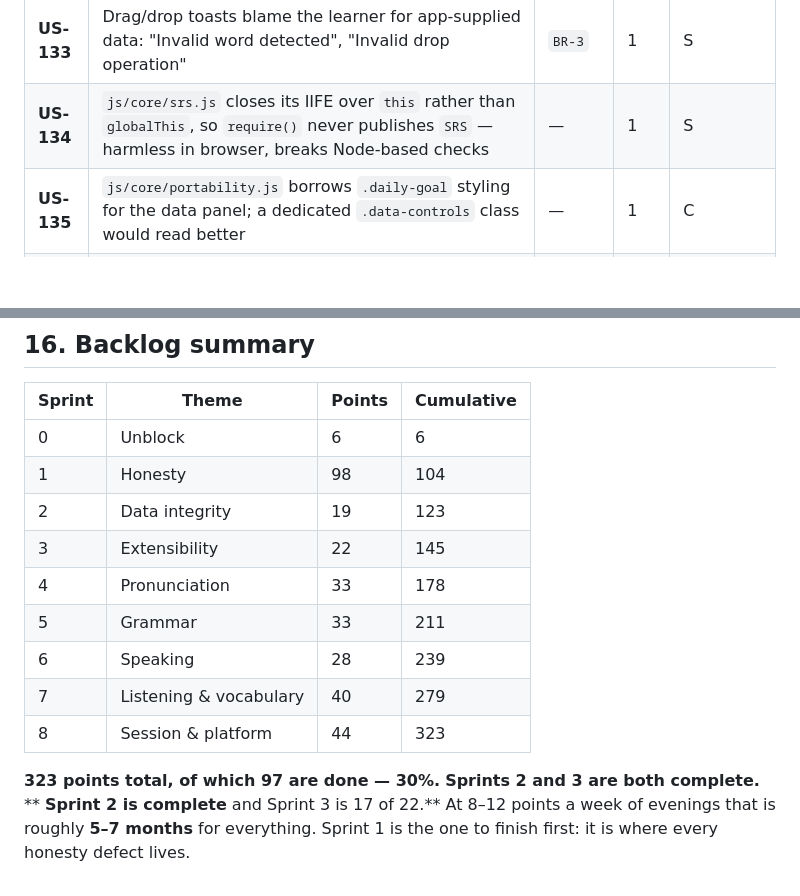
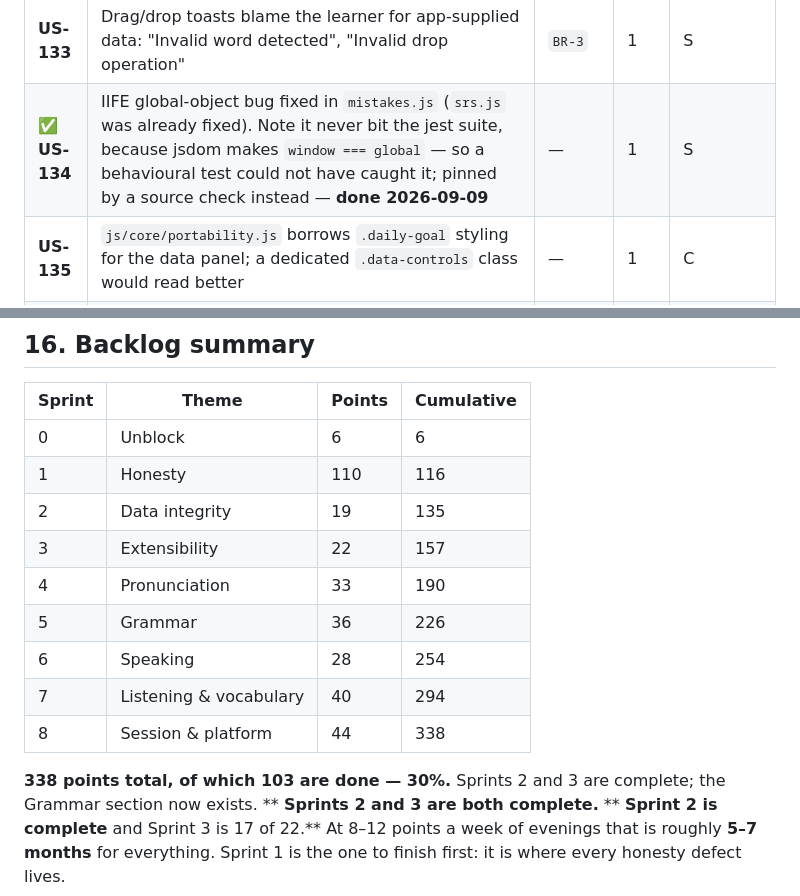
Before and after one commit to VenkateshParasa/English, a Markdown page: docs/PRODUCT_BACKLOG.md, 2 parts joined by grey strips. GitHub-like rendering; blank space fills up the shorter version.

Commit message:
Record Wave 8: Grammar section live, 103 of 338 points
PROGRESS.md
- Changelog entry for Wave 8, recording that the same two content-authoring tasks
  died a second time and that this is a pattern rather than luck: both are long
  single-run authoring jobs that time out. Future content work must be scoped to
  one grammar point or one phoneme pair per agent.
- Records two things worth keeping: that the module-global defect could never have
  been caught by a jest test, because jsdom makes window === global, and that the
  new projection audit had to be taught which omissions are deliberate before its
  warnings were worth reading.

PRODUCT_BACKLOG.md
- US-501, US-148, US-149 and US-134 marked done.
- Eight new stories, all surfaced by building the section:
  - US-152 grammar can double-count across tiers, because only foundation has
    content and markExerciseComplete builds its id from the selected difficulty.
  - US-153 resolveDifficulty probes vocabularyData as the content oracle, which is
    wrong now that a second content map exists with different tier coverage.
  - US-154 updateDashboard and updateStatisticsDisplay are the last per-section
    code the registry does not drive; grammar had to be added by hand in three
    places.
  - US-155 srs.js sets a lapse to interval 0 / due now, but the methodology and
    FR-GRM-3 both specify 1 day. Related to OQ-10.
  - US-156 data/grammar.js's own projection contract recommends `difficulty`, which
    no grammar lesson has - following it would re-introduce the phantom-field bug.
  - US-157 three grammar practice modes are reserved but unimplemented; the section
    shows an honest count of skipped items rather than hiding them.
  - US-158 there is no state.learnerL1, so the Telugu note renders only when the
    content offers exactly one language.
- Backlog total 338, 103 done (30%). Sprints 2 and 3 complete.

The percentage has not moved because the backlog grew by as much as was completed -
which is the accurate picture. Building the Grammar section revealed seven further
defects, and US-150/US-151 are still outstanding content, not delivered work.

```diff
--- a/docs/PRODUCT_BACKLOG.md
+++ b/docs/PRODUCT_BACKLOG.md
@@ -120,7 +120,7 @@ behaviours that teach errors.
 | ✅ **US-131** | `FR-SRS-2` discrepancy documented rather than laundered; both ladders stated, recommendation recorded as `OQ-10` — **done 2026-09-09** | `FR-SRS-2` | 3 | M |
 | **US-132** | Dictation and scramble toast a hardcoded "Please enter your answer" for *any* validation failure, contradicting the inline message (paste 600 chars and it tells you to enter an answer you did enter) | `NFR-3` | 1 | S |
 | **US-133** | Drag/drop toasts blame the learner for app-supplied data: "Invalid word detected", "Invalid drop operation" | `BR-3` | 1 | S |
-| **US-134** | `js/core/srs.js` closes its IIFE over `this` rather than `globalThis`, so `require()` never publishes `SRS` — harmless in browser, breaks Node-based checks | — | 1 | S |
+| ✅ **US-134** | IIFE global-object bug fixed in `mistakes.js` (`srs.js` was already fixed). Note it never bit the jest suite, because jsdom makes `window === global` — so a behavioural test could not have caught it; pinned by a source check instead — **done 2026-09-09** | — | 1 | S |
 | **US-135** | `js/core/portability.js` borrows `.daily-goal` styling for the data panel; a dedicated `.data-controls` class would read better | — | 1 | C |
 | **US-136** | Wire `js/core/blobstore.js` into the recording UI. Note `promptId` must be **stable content identity**, not `state.currentListeningIndex` — an index renumbers when content is inserted, and month-one recordings would then belong to someone else's sentence | `FR-DATA-6`, `FR-SPK-6` | 3 | S |
 | **US-137** | Wire `js/core/mistakes.js` into the wrong-answer paths and add the dashboard panel. Calls must sit behind the existing single-answer guards or one stubborn item becomes a whole diagnosis | `FR-SRS-3` | 3 | M |
@@ -543,15 +551,15 @@ one with a spike attached.
 | Sprint | Theme | Points | Cumulative |
 |---|---|---|---|
 | 0 | Unblock | 6 | 6 |
-| 1 | Honesty | 98 | 104 |
-| 2 | Data integrity | 19 | 123 |
-| 3 | Extensibility | 22 | 145 |
-| 4 | Pronunciation | 33 | 178 |
-| 5 | Grammar | 33 | 211 |
-| 6 | Speaking | 28 | 239 |
-| 7 | Listening & vocabulary | 40 | 279 |
-| 8 | Session & platform | 44 | 323 |
+| 1 | Honesty | 110 | 116 |
+| 2 | Data integrity | 19 | 135 |
+| 3 | Extensibility | 22 | 157 |
+| 4 | Pronunciation | 33 | 190 |
+| 5 | Grammar | 36 | 226 |
+| 6 | Speaking | 28 | 254 |
+| 7 | Listening & vocabulary | 40 | 294 |
+| 8 | Session & platform | 44 | 338 |
 
-**323 points total, of which 97 are done — 30%.** **Sprints 2 and 3 are both complete.** ** **Sprint 2 is complete** and Sprint 3 is 17 of 22.** At 8–12 points a week of evenings that is
+**338 points total, of which 103 are done — 30%.** Sprints 2 and 3 are complete; the Grammar section now exists. ** **Sprints 2 and 3 are both complete.** ** **Sprint 2 is complete** and Sprint 3 is 17 of 22.** At 8–12 points a week of evenings that is
 roughly **5–7 months** for everything. Sprint 1 is the one to finish first: it is where every
 honesty defect lives.
```
Also changed, not shown: other parts of docs/PRODUCT_BACKLOG.md (+10 -2 lines), docs/PROGRESS.md (+1 -0 lines).
